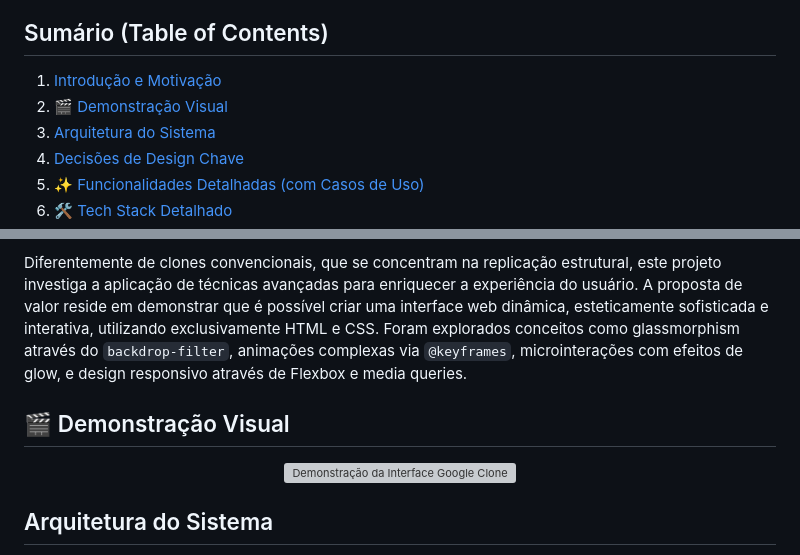
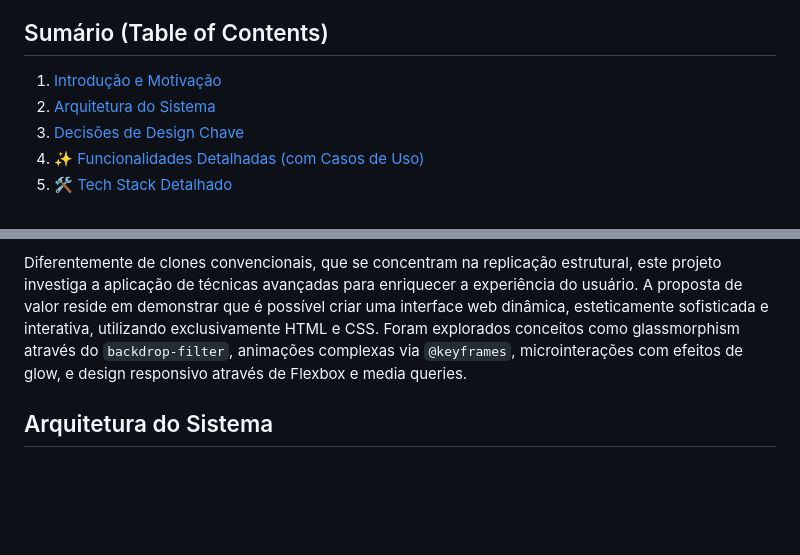
Before and after one commit to ESousa97/Google_Clone, a Markdown page: README.md, 2 parts joined by grey strips. Drawn GitHub-style; blank space fills up the shorter version; grey boxes are pictures that could not be loaded.

```diff
--- a/README.md
+++ b/README.md
@@ -30,7 +30,6 @@ A contribuição principal deste projeto reside na sua função como um recurso
 ## Sumário (Table of Contents)
 
 1. [Introdução e Motivação](#introdução-e-motivação)
-2. [🎬 Demonstração Visual](#-demonstração-visual)
 3. [Arquitetura do Sistema](#arquitetura-do-sistema)
 4. [Decisões de Design Chave](#decisões-de-design-chave)
 5. [✨ Funcionalidades Detalhadas (com Casos de Uso)](#-funcionalidades-detalhadas-com-casos-de-uso)
@@ -50,12 +49,6 @@ A contribuição principal deste projeto reside na sua função como um recurso
 A página inicial do Google é um paradigma de design minimalista e funcional, reconhecida globalmente como um padrão de eficiência na interação homem-computador. A motivação para este projeto transcende a simples clonagem de seus elementos visuais. O objetivo central foi utilizar esta interface icônica como uma tela em branco para uma exploração aprofundada e uma demonstração prática das capacidades do CSS3 moderno.
 
 Diferentemente de clones convencionais, que se concentram na replicação estrutural, este projeto investiga a aplicação de técnicas avançadas para enriquecer a experiência do usuário. A proposta de valor reside em demonstrar que é possível criar uma interface web dinâmica, esteticamente sofisticada e interativa, utilizando exclusivamente HTML e CSS. Foram explorados conceitos como glassmorphism através do `backdrop-filter`, animações complexas via `@keyframes`, microinterações com efeitos de glow, e design responsivo através de Flexbox e media queries.
-
-## 🎬 Demonstração Visual
-
-<p align="center">
-  <img src="./Assets/googleclone.gif" alt="Demonstração da Interface Google Clone" width="800">
-</p>
 
 ## Arquitetura do Sistema
 
```
